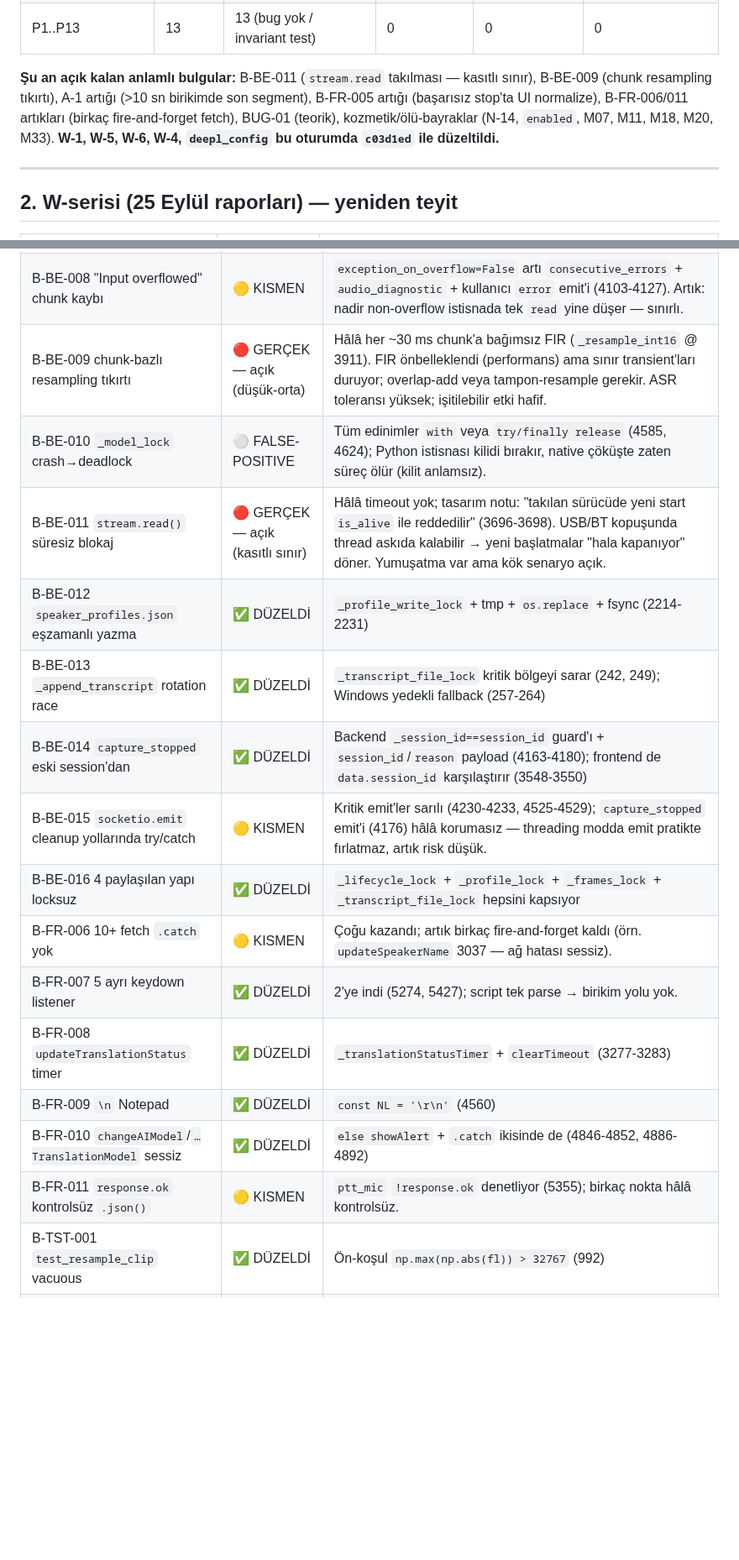
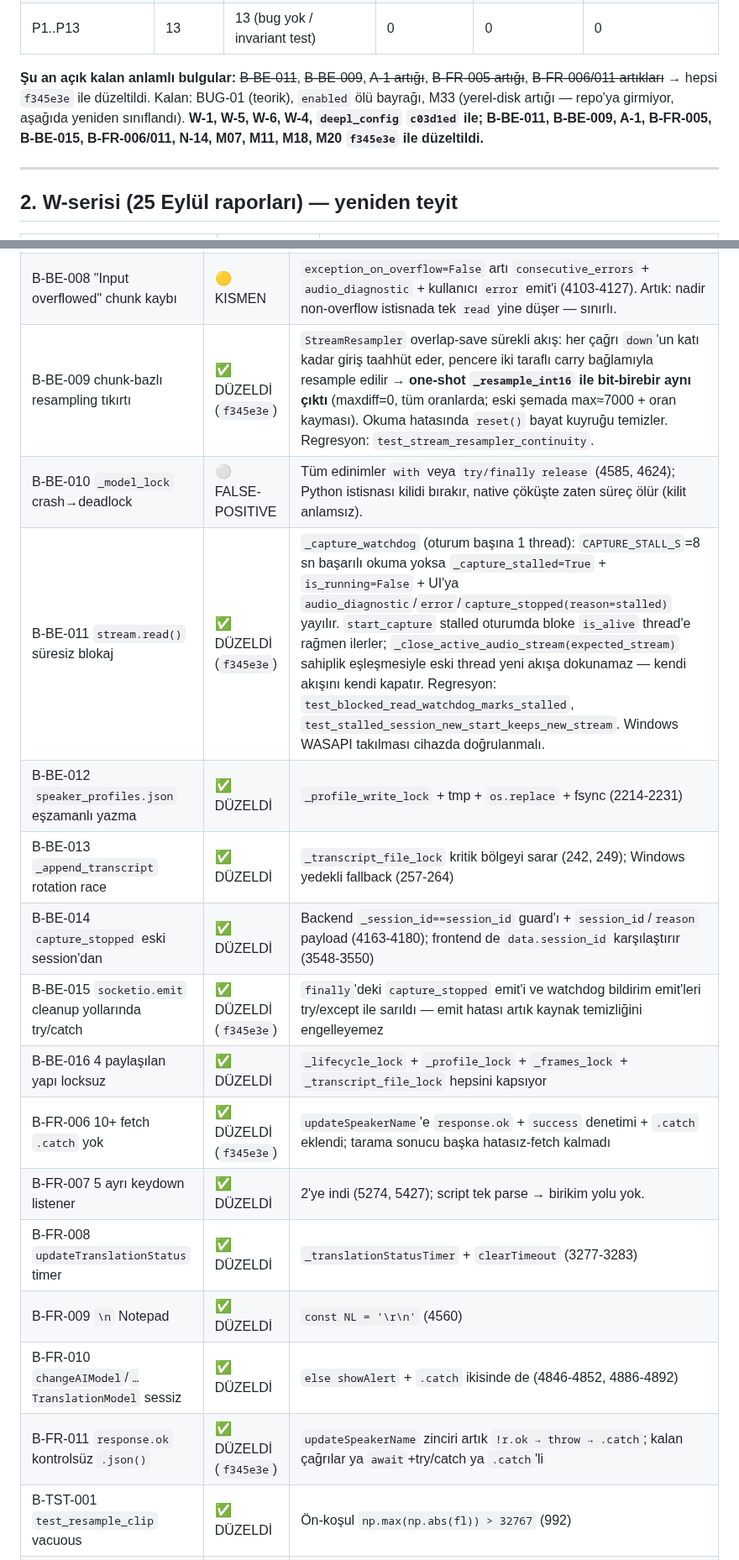
Before and after one commit to dorukakindev/whisper-live-translator, a Markdown page: docs/bug-dogrulama-2026-09-26.md, 2 parts joined by grey strips. Shown at 84% size. Rendered like a GitHub page; blank space fills up the shorter version.

```diff
--- a/docs/bug-dogrulama-2026-09-26.md
+++ b/docs/bug-dogrulama-2026-09-26.md
@@ -28,7 +28,7 @@
 | A-1..5, B-1..7, C-1..6, D-1..2 | 20 | 17 | 0 | 3 (A-1, A-2 artık, B-*) | 0 |
 | P1..P13 | 13 | 13 (bug yok / invariant test) | 0 | 0 | 0 |
 
-**Şu an açık kalan anlamlı bulgular:** B-BE-011 (`stream.read` takılması — kasıtlı sınır), B-BE-009 (chunk resampling tıkırtı), A-1 artığı (>10 sn birikimde son segment), B-FR-005 artığı (başarısız stop'ta UI normalize), B-FR-006/011 artıkları (birkaç fire-and-forget fetch), BUG-01 (teorik), kozmetik/ölü-bayraklar (N-14, `enabled`, M07, M11, M18, M20, M33). **W-1, W-5, W-6, W-4, `deepl_config` bu oturumda `c03d1ed` ile düzeltildi.**
+**Şu an açık kalan anlamlı bulgular:** ~~B-BE-011~~, ~~B-BE-009~~, ~~A-1 artığı~~, ~~B-FR-005 artığı~~, ~~B-FR-006/011 artıkları~~ → hepsi `f345e3e` ile düzeltildi. Kalan: BUG-01 (teorik), `enabled` ölü bayrağı, M33 (yerel-disk artığı — repo'ya girmiyor, aşağıda yeniden sınıflandı). **W-1, W-5, W-6, W-4, `deepl_config` `c03d1ed` ile; B-BE-011, B-BE-009, A-1, B-FR-005, B-BE-015, B-FR-006/011, N-14, M07, M11, M18, M20 `f345e3e` ile düzeltildi.**
 
 ---
 
@@ -116,20 +116,20 @@
 |---|---|---|
 | B-BE-007 `MicRecorder.frames` locksuz | ✅ DÜZELDİ | `_frames_lock` (2336; 2364/2444/2503/2516) |
 | B-BE-008 "Input overflowed" chunk kaybı | 🟡 KISMEN | `exception_on_overflow=False` artı `consecutive_errors` + `audio_diagnostic` + kullanıcı `error` emit'i (4103-4127). Artık: nadir non-overflow istisnada tek `read` yine düşer — sınırlı. |
-| B-BE-009 chunk-bazlı resampling tıkırtı | 🔴 GERÇEK — açık (düşük-orta) | Hâlâ her ~30 ms chunk'a bağımsız FIR (`_resample_int16` @ 3911). FIR önbelleklendi (performans) ama sınır transient'ları duruyor; overlap-add veya tampon-resample gerekir. ASR toleransı yüksek; işitilebilir etki hafif. |
+| B-BE-009 chunk-bazlı resampling tıkırtı | ✅ DÜZELDİ (`f345e3e`) | `StreamResampler` overlap-save sürekli akış: her çağrı `down`'un katı kadar giriş taahhüt eder, pencere iki taraflı carry bağlamıyla resample edilir → **one-shot `_resample_int16` ile bit-birebir aynı çıktı** (maxdiff=0, tüm oranlarda; eski şemada max≈7000 + oran kayması). Okuma hatasında `reset()` bayat kuyruğu temizler. Regresyon: `test_stream_resampler_continuity`. |
 | B-BE-010 `_model_lock` crash→deadlock | ⚪ FALSE-POSITIVE | Tüm edinimler `with` veya `try/finally release` (4585, 4624); Python istisnası kilidi bırakır, native çöküşte zaten süreç ölür (kilit anlamsız). |
-| B-BE-011 `stream.read()` süresiz blokaj | 🔴 GERÇEK — açık (kasıtlı sınır) | Hâlâ timeout yok; tasarım notu: "takılan sürücüde yeni start `is_alive` ile reddedilir" (3696-3698). USB/BT kopuşunda thread askıda kalabilir → yeni başlatmalar "hala kapanıyor" döner. Yumuşatma var ama kök senaryo açık. |
+| B-BE-011 `stream.read()` süresiz blokaj | ✅ DÜZELDİ (`f345e3e`) | `_capture_watchdog` (oturum başına 1 thread): `CAPTURE_STALL_S`=8 sn başarılı okuma yoksa `_capture_stalled=True` + `is_running=False` + UI'ya `audio_diagnostic`/`error`/`capture_stopped(reason=stalled)` yayılır. `start_capture` stalled oturumda bloke `is_alive` thread'e rağmen ilerler; `_close_active_audio_stream(expected_stream)` sahiplik eşleşmesiyle eski thread yeni akışa dokunamaz — kendi akışını kendi kapatır. Regresyon: `test_blocked_read_watchdog_marks_stalled`, `test_stalled_session_new_start_keeps_new_stream`. Windows WASAPI takılması cihazda doğrulanmalı. |
 | B-BE-012 `speaker_profiles.json` eşzamanlı yazma | ✅ DÜZELDİ | `_profile_write_lock` + tmp + `os.replace` + fsync (2214-2231) |
 | B-BE-013 `_append_transcript` rotation race | ✅ DÜZELDİ | `_transcript_file_lock` kritik bölgeyi sarar (242, 249); Windows yedekli fallback (257-264) |
 | B-BE-014 `capture_stopped` eski session'dan | ✅ DÜZELDİ | Backend `_session_id==session_id` guard'ı + `session_id`/`reason` payload (4163-4180); frontend de `data.session_id` karşılaştırır (3548-3550) |
-| B-BE-015 `socketio.emit` cleanup yollarında try/catch | 🟡 KISMEN | Kritik emit'ler sarılı (4230-4233, 4525-4529); `capture_stopped` emit'i (4176) hâlâ korumasız — threading modda emit pratikte fırlatmaz, artık risk düşük. |
+| B-BE-015 `socketio.emit` cleanup yollarında try/catch | ✅ DÜZELDİ (`f345e3e`) | `finally`'deki `capture_stopped` emit'i ve watchdog bildirim emit'leri try/except ile sarıldı — emit hatası artık kaynak temizliğini engelleyemez |
 | B-BE-016 4 paylaşılan yapı locksuz | ✅ DÜZELDİ | `_lifecycle_lock` + `_profile_lock` + `_frames_lock` + `_transcript_file_lock` hepsini kapsıyor |
-| B-FR-006 10+ fetch `.catch` yok | 🟡 KISMEN | Çoğu kazandı; artık birkaç fire-and-forget kaldı (örn. `updateSpeakerName` 3037 — ağ hatası sessiz). |
+| B-FR-006 10+ fetch `.catch` yok | ✅ DÜZELDİ (`f345e3e`) | `updateSpeakerName`'e `response.ok` + `success` denetimi + `.catch` eklendi; tarama sonucu başka hatasız-fetch kalmadı |
 | B-FR-007 5 ayrı keydown listener | ✅ DÜZELDİ | 2'ye indi (5274, 5427); script tek parse → birikim yolu yok. |
 | B-FR-008 `updateTranslationStatus` timer | ✅ DÜZELDİ | `_translationStatusTimer` + `clearTimeout` (3277-3283) |
 | B-FR-009 `\n` Notepad | ✅ DÜZELDİ | `const NL = '\r\n'` (4560) |
 | B-FR-010 `changeAIModel`/`…TranslationModel` sessiz | ✅ DÜZELDİ | `else showAlert` + `.catch` ikisinde de (4846-4852, 4886-4892) |
-| B-FR-011 `response.ok` kontrolsüz `.json()` | 🟡 KISMEN | `ptt_mic` `!response.ok` denetliyor (5355); birkaç nokta hâlâ kontrolsüz. |
+| B-FR-011 `response.ok` kontrolsüz `.json()` | ✅ DÜZELDİ (`f345e3e`) | `updateSpeakerName` zinciri artık `!r.ok → throw → .catch`; kalan çağrılar ya `await`+try/catch ya `.catch`'li |
 | B-TST-001 `test_resample_clip` vacuous | ✅ DÜZELDİ | Ön-koşul `np.max(np.abs(fl)) > 32767` (992) |
 | B-TST-002 `test_answer_contract` dedup yüzeysel | ✅ DÜZELDİ | Set-eşitlik + tekil-sayı + barrier/thread-id paralellik (176-187) |
 | B-TST-003 `transkribe.py` handle sızıntısı | ✅ DÜZELDİ | `ExitStack.enter_context(open(...))` (531-535) |
```
Also changed, not shown: other parts of docs/bug-dogrulama-2026-09-26.md (+19 -17 lines), DEVIR-NOTU.md (+3 -1 lines), docs/devir/2026-09-26-0433.md (added, +146 -0 lines).
